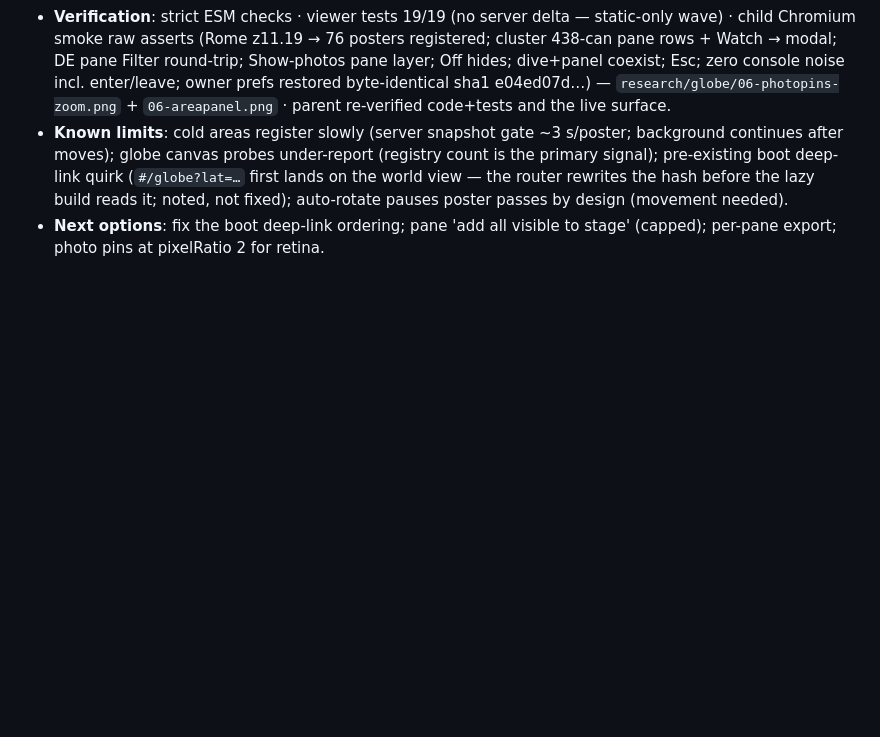
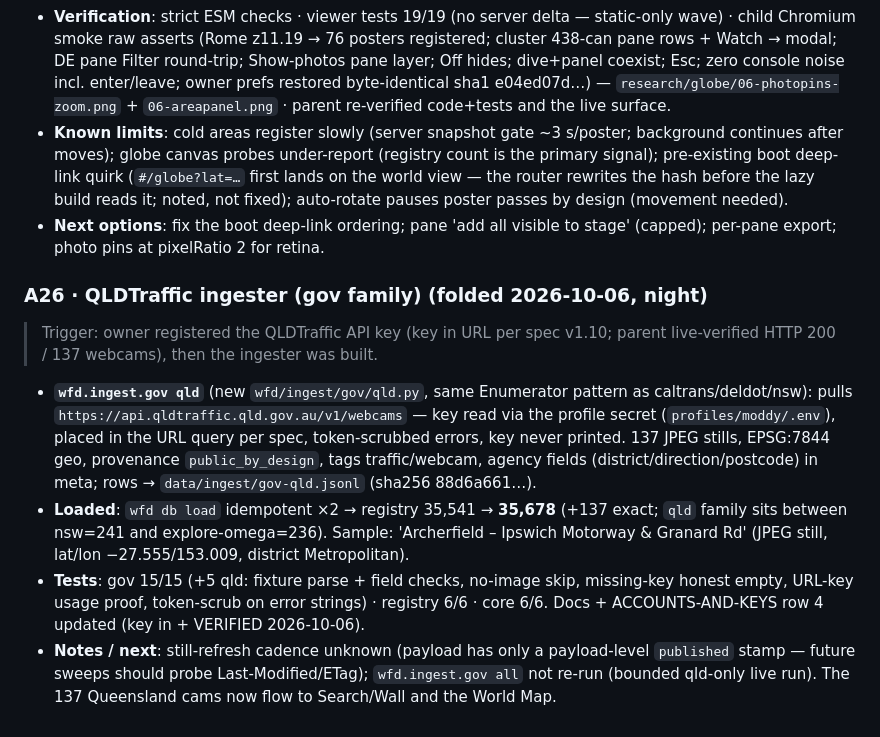
Before and after one commit to ModdySwag/world-feed-db, a Markdown page: PLAN.md, the part around the change. GitHub-like rendering; blank space fills up the shorter version.

Commit message:
PLAN A26: QLDTraffic ingester fold.

```diff
--- a/PLAN.md
+++ b/PLAN.md
@@ -366,3 +366,12 @@ Next moves: token-extraction spikes (Skyline, BalticLiveCam) at build time; Wind
 - **Verification**: strict ESM checks · viewer tests 19/19 (no server delta — static-only wave) · child Chromium smoke raw asserts (Rome z11.19 → 76 posters registered; cluster 438-can pane rows + Watch → modal; DE pane Filter round-trip; Show-photos pane layer; Off hides; dive+panel coexist; Esc; zero console noise incl. enter/leave; owner prefs restored byte-identical sha1 e04ed07d…) — `research/globe/06-photopins-zoom.png` + `06-areapanel.png` · parent re-verified code+tests and the live surface.
 - **Known limits**: cold areas register slowly (server snapshot gate ~3 s/poster; background continues after moves); globe canvas probes under-report (registry count is the primary signal); pre-existing boot deep-link quirk (`#/globe?lat=…` first lands on the world view — the router rewrites the hash before the lazy build reads it; noted, not fixed); auto-rotate pauses poster passes by design (movement needed).
 - **Next options**: fix the boot deep-link ordering; pane 'add all visible to stage' (capped); per-pane export; photo pins at pixelRatio 2 for retina.
+
+### A26 · QLDTraffic ingester (gov family) (folded 2026-10-06, night)
+
+> Trigger: owner registered the QLDTraffic API key (key in URL per spec v1.10; parent live-verified HTTP 200 / 137 webcams), then the ingester was built.
+
+- **`wfd.ingest.gov qld`** (new `wfd/ingest/gov/qld.py`, same Enumerator pattern as caltrans/deldot/nsw): pulls `https://api.qldtraffic.qld.gov.au/v1/webcams` — key read via the profile secret (`profiles/moddy/.env`), placed in the URL query per spec, token-scrubbed errors, key never printed. 137 JPEG stills, EPSG:7844 geo, provenance `public_by_design`, tags traffic/webcam, agency fields (district/direction/postcode) in meta; rows → `data/ingest/gov-qld.jsonl` (sha256 88d6a661…).
+- **Loaded**: `wfd db load` idempotent ×2 → registry 35,541 → **35,678** (+137 exact; `qld` family sits between nsw=241 and explore-omega=236). Sample: 'Archerfield – Ipswich Motorway & Granard Rd' (JPEG still, lat/lon −27.555/153.009, district Metropolitan).
+- **Tests**: gov 15/15 (+5 qld: fixture parse + field checks, no-image skip, missing-key honest empty, URL-key usage proof, token-scrub on error strings) · registry 6/6 · core 6/6. Docs + ACCOUNTS-AND-KEYS row 4 updated (key in + VERIFIED 2026-10-06).
+- **Notes / next**: still-refresh cadence unknown (payload has only a payload-level `published` stamp — future sweeps should probe Last-Modified/ETag); `wfd.ingest.gov all` not re-run (bounded qld-only live run). The 137 Queensland cams now flow to Search/Wall and the World Map.
```
